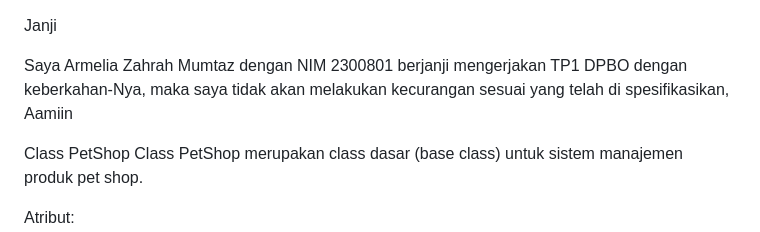
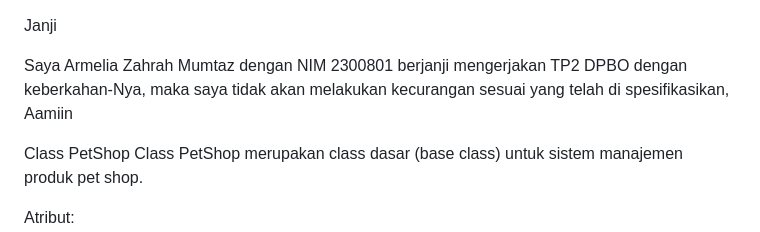
Before and after one commit to mumtaz58/TP2DPBO2025C2, a Markdown page: README.md, the part around the change. Rendered like a GitHub page.

```diff
--- a/README.md
+++ b/README.md
@@ -1,6 +1,6 @@
 Janji
 
-Saya Armelia Zahrah Mumtaz dengan NIM 2300801 berjanji mengerjakan TP1 DPBO dengan keberkahan-Nya, maka saya tidak akan melakukan kecurangan sesuai yang telah di spesifikasikan, Aamiin
+Saya Armelia Zahrah Mumtaz dengan NIM 2300801 berjanji mengerjakan TP2 DPBO dengan keberkahan-Nya, maka saya tidak akan melakukan kecurangan sesuai yang telah di spesifikasikan, Aamiin
 
 Class PetShop
 Class PetShop merupakan class dasar (base class) untuk sistem manajemen produk pet shop.
```
